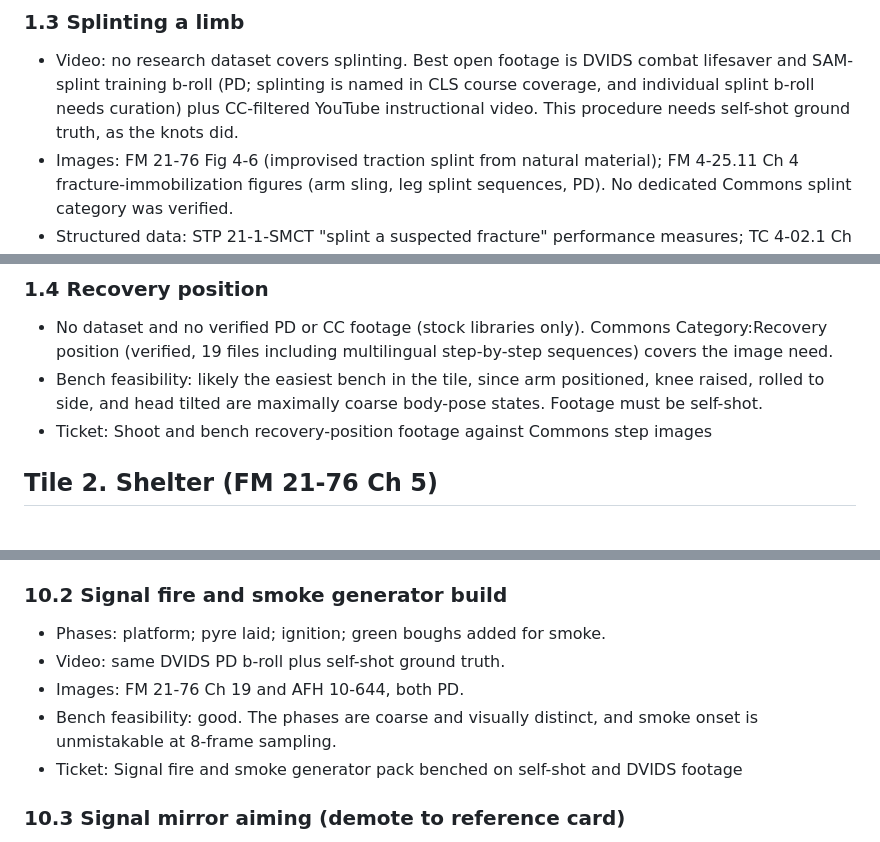
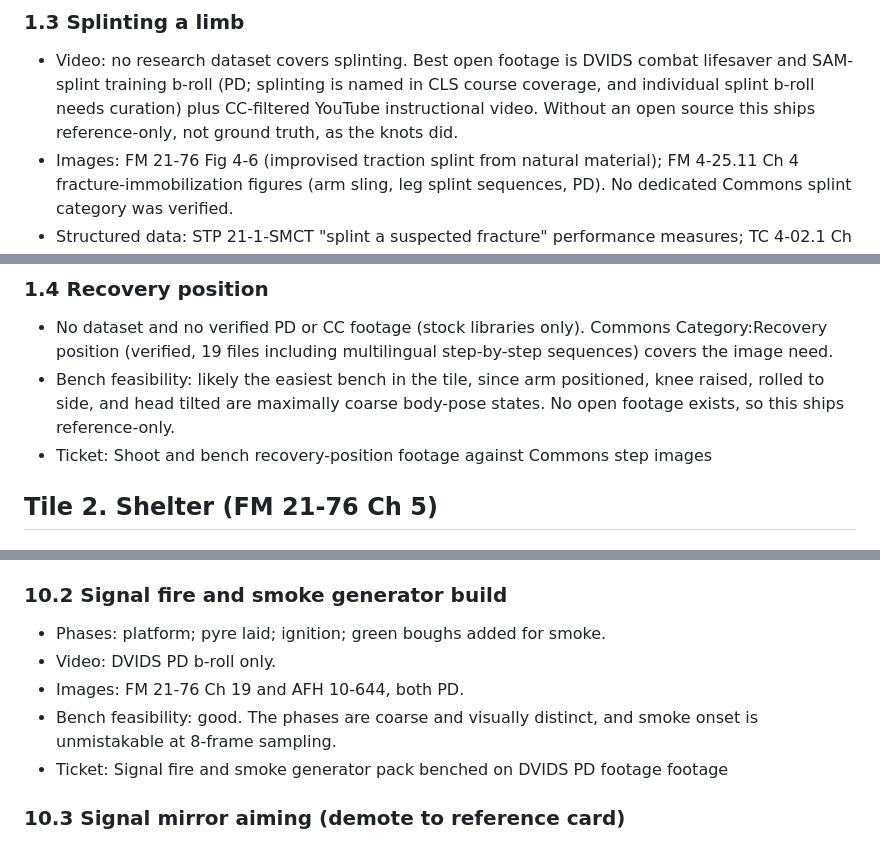
Before and after one commit to reversely/flux, a Markdown page: docs/research/tile-coaching-datasets.md, 3 parts joined by grey strips. Drawn GitHub-style.

```diff
--- a/docs/research/tile-coaching-datasets.md
+++ b/docs/research/tile-coaching-datasets.md
@@ -145,7 +145,8 @@ are the unexplored ones.
 - Video: no research dataset covers splinting. Best open footage is DVIDS
   combat lifesaver and SAM-splint training b-roll (PD; splinting is named in
   CLS course coverage, and individual splint b-roll needs curation) plus
-  CC-filtered YouTube instructional video. This procedure needs self-shot
+  CC-filtered YouTube instructional video. Without an open source this ships
+  reference-only, not
   ground truth, as the knots did.
 - Images: FM 21-76 Fig 4-6 (improvised traction splint from natural material);
   FM 4-25.11 Ch 4 fracture-immobilization figures (arm sling, leg splint
@@ -165,7 +166,7 @@ are the unexplored ones.
   step-by-step sequences) covers the image need.
 - Bench feasibility: likely the easiest bench in the tile, since arm
   positioned, knee raised, rolled to side, and head tilted are maximally
-  coarse body-pose states. Footage must be self-shot.
+  coarse body-pose states. No open footage exists, so this ships reference-only.
 - Ticket: Shoot and bench recovery-position footage against Commons step
   images
 
@@ -775,11 +776,11 @@ plus DVIDS b-roll.
 ### 10.2 Signal fire and smoke generator build
 
 - Phases: platform; pyre laid; ignition; green boughs added for smoke.
-- Video: same DVIDS PD b-roll plus self-shot ground truth.
+- Video: DVIDS PD b-roll only.
 - Images: FM 21-76 Ch 19 and AFH 10-644, both PD.
 - Bench feasibility: good. The phases are coarse and visually distinct, and
   smoke onset is unmistakable at 8-frame sampling.
-- Ticket: Signal fire and smoke generator pack benched on self-shot and DVIDS
+- Ticket: Signal fire and smoke generator pack benched on DVIDS PD footage
   footage
 
 ### 10.3 Signal mirror aiming (demote to reference card)
```
Also changed, not shown: other parts of docs/research/tile-coaching-datasets.md (+11 -11 lines).
